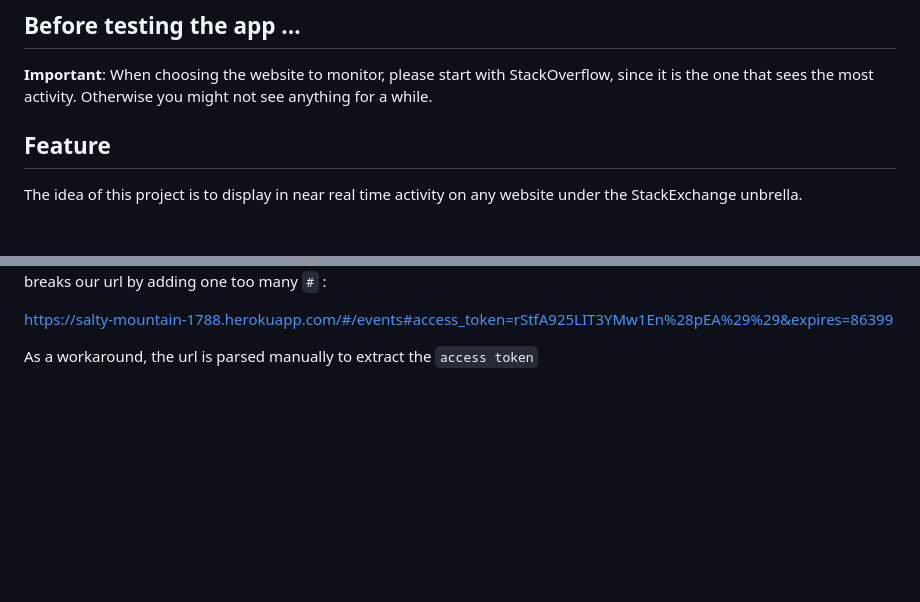
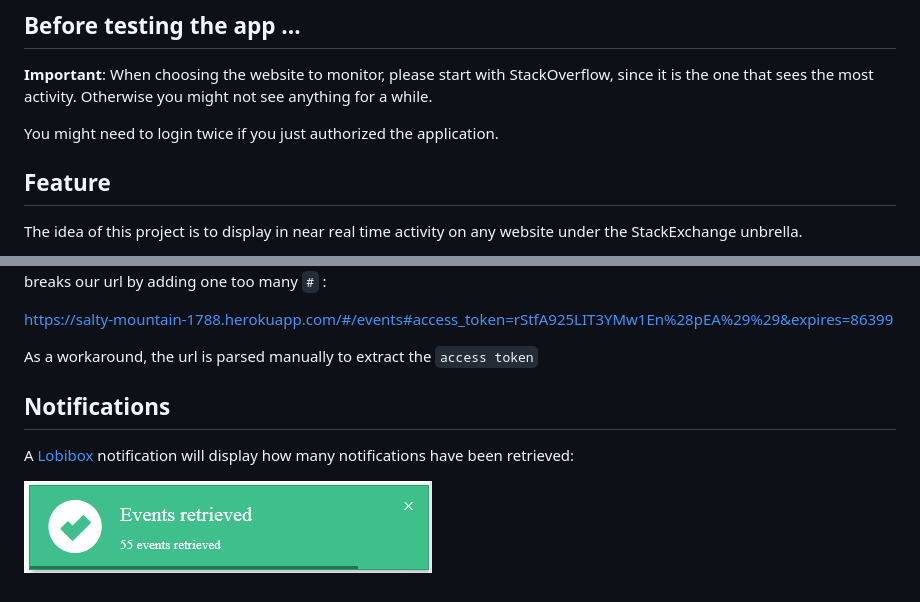
Before and after one commit to julienamacher/twebte2, a Markdown page: README.md, 2 parts joined by grey strips. GitHub-like rendering; pictures changed too: img/notif1.png (added); blank space fills up the shorter version.

Commit message:
Added notification

```diff
--- a/README.md
+++ b/README.md
@@ -17,6 +17,8 @@ Student: Julien Amacher
 
 **Important**: When choosing the website to monitor, please start with StackOverflow,
 since it is the one that sees the most activity. Otherwise you might not see anything for a while.
+
+You might need to login twice if you just authorized the application.
 
 ## Feature
 
@@ -165,3 +167,9 @@ Indeed, StackExchange breaks our url by adding one too many `#` :
 https://salty-mountain-1788.herokuapp.com/#/events#access_token=rStfA925LIT3YMw1En%28pEA%29%29&expires=86399
 
 As a workaround, the url is parsed manually to extract the `access token`
+
+## Notifications
+
+A <a href="http://lobianijs.com/site/lobibox">Lobibox</a> notification will display how many notifications have been retrieved:
+
+![Notification](img/notif1.png)
```
